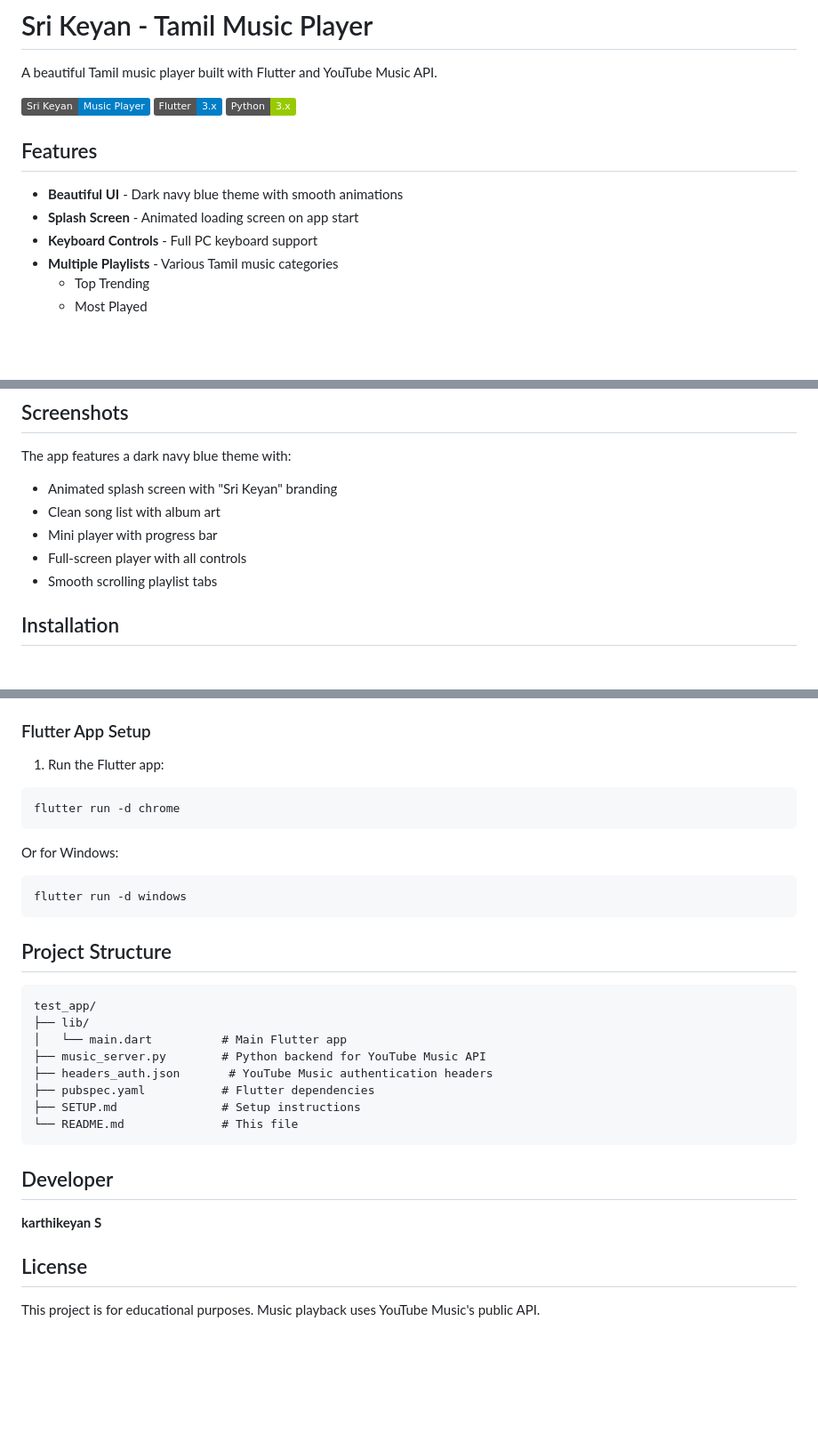
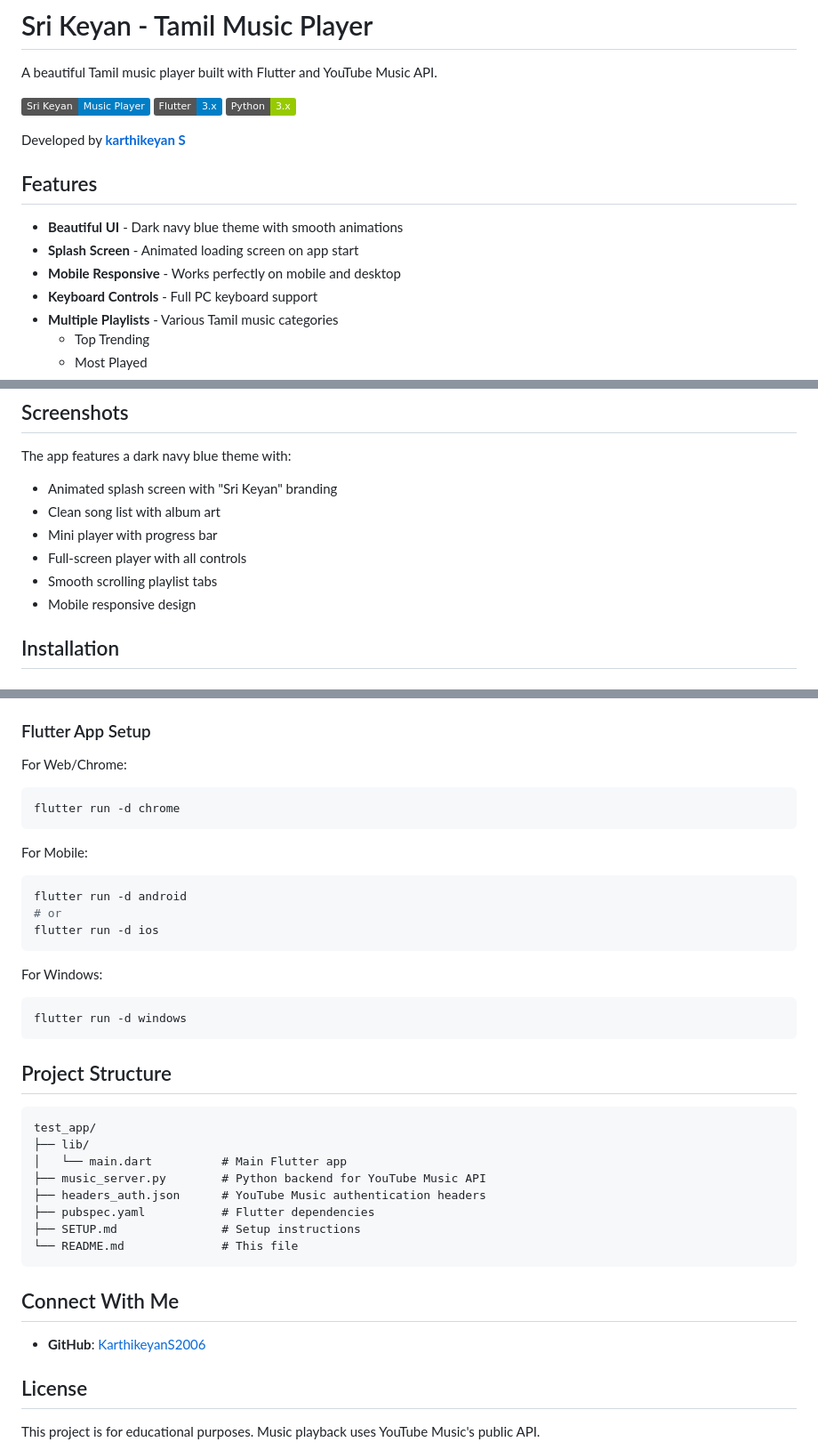
Before and after one commit to KarthikeyanS2006/sri-keyan-music-player, a Markdown page: README.md, 3 parts joined by grey strips. Shown at 89% size. Rendered like a GitHub page; badges without logos; blank space fills up the shorter version.

Commit message:
Updated README with GitHub profile link

````diff
--- a/README.md
+++ b/README.md
@@ -6,10 +6,13 @@ A beautiful Tamil music player built with Flutter and YouTube Music API.
 ![Flutter](https://img.shields.io/badge/Flutter-3.x-blue)
 ![Python](https://img.shields.io/badge/Python-3.x-green)
 
+Developed by **[karthikeyan S](https://github.com/KarthikeyanS2006)**
+
 ## Features
 
 - **Beautiful UI** - Dark navy blue theme with smooth animations
 - **Splash Screen** - Animated loading screen on app start
+- **Mobile Responsive** - Works perfectly on mobile and desktop
 - **Keyboard Controls** - Full PC keyboard support
 - **Multiple Playlists** - Various Tamil music categories
   - Top Trending
@@ -44,6 +47,7 @@ The app features a dark navy blue theme with:
 - Mini player with progress bar
 - Full-screen player with all controls
 - Smooth scrolling playlist tabs
+- Mobile responsive design
 
 ## Installation
 
@@ -88,12 +92,19 @@ If authentication fails, you can update headers:
 
 ### Flutter App Setup
 
-1. Run the Flutter app:
+For Web/Chrome:
 ```bash
 flutter run -d chrome
 ```
 
-Or for Windows:
+For Mobile:
+```bash
+flutter run -d android
+# or
+flutter run -d ios
+```
+
+For Windows:
 ```bash
 flutter run -d windows
 ```
@@ -105,15 +116,15 @@ test_app/
 ├── lib/
 │   └── main.dart          # Main Flutter app
 ├── music_server.py        # Python backend for YouTube Music API
-├── headers_auth.json       # YouTube Music authentication headers
+├── headers_auth.json      # YouTube Music authentication headers
 ├── pubspec.yaml           # Flutter dependencies
 ├── SETUP.md               # Setup instructions
 └── README.md              # This file
 ```
 
-## Developer
+## Connect With Me
 
-**karthikeyan S**
+- **GitHub**: [KarthikeyanS2006](https://github.com/KarthikeyanS2006)
 
 ## License
 
````
